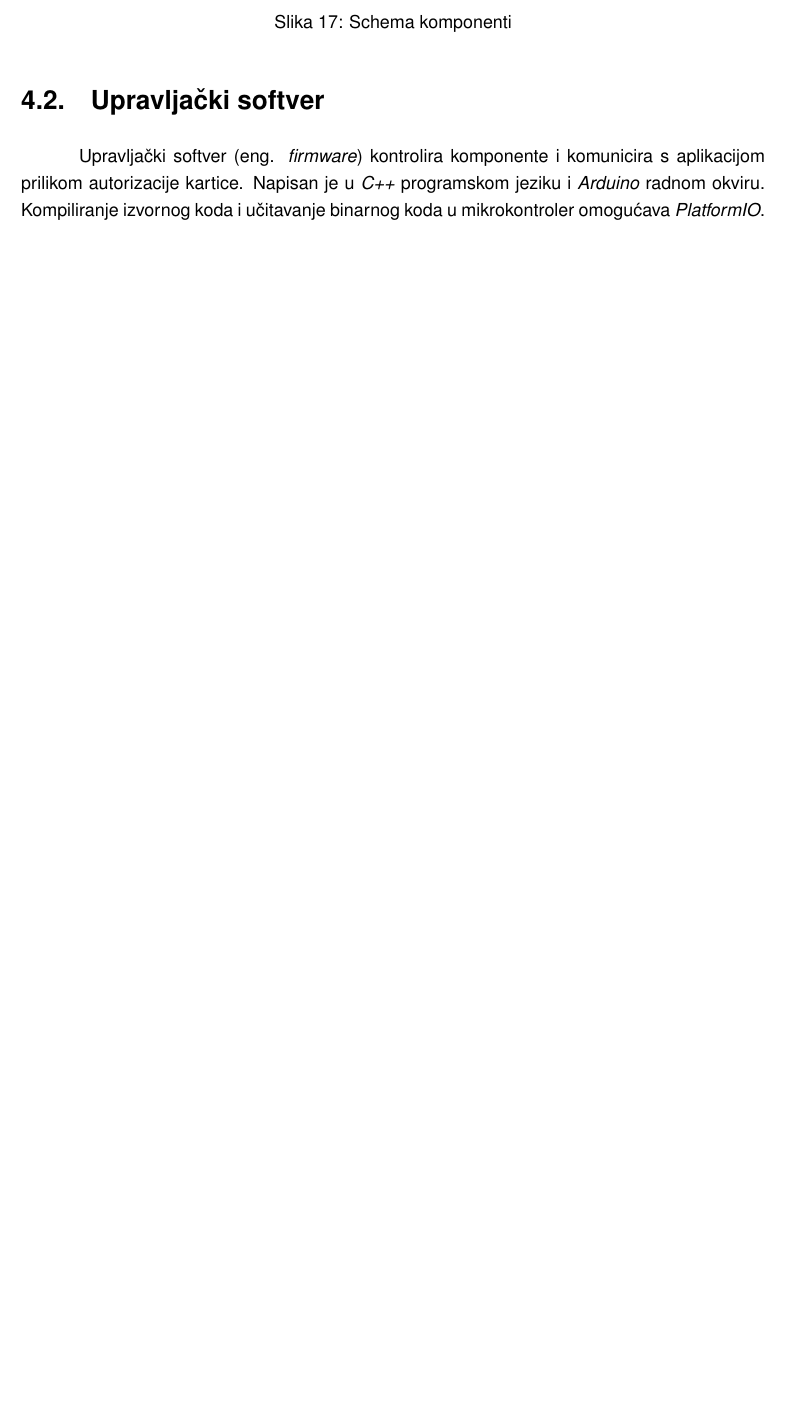
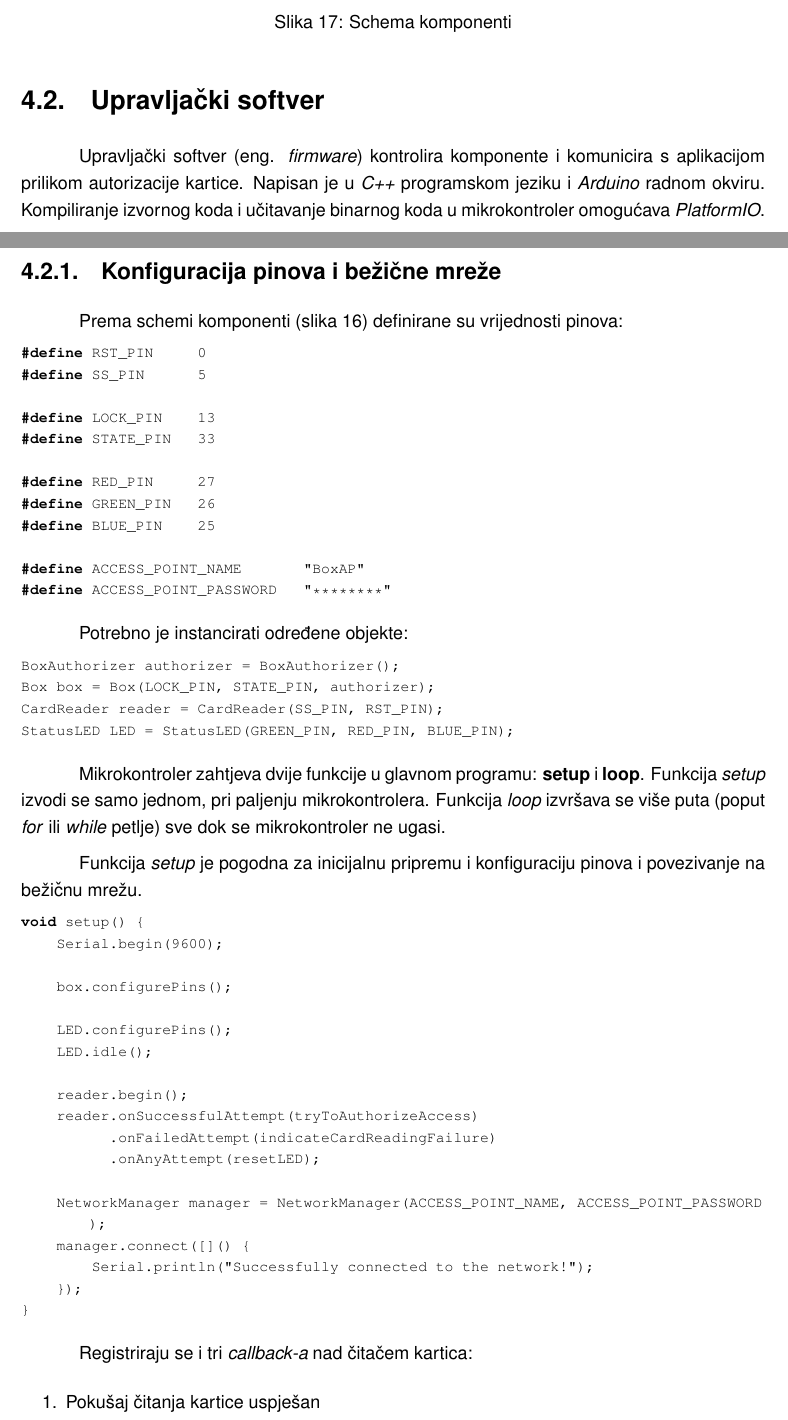
Before and after one commit to sudocovik/zavrsni-rad-document, a LaTeX document (src/main.tex, which reads src/sections/safe/firmware.tex): part of page 38 of 43 before the commit and two parts of pages 38 and 39 of 45 after it, the two joined at a grey line, cut so that both start at the same text, the shorter picture padded with empty space. Compiled offline with pdfLaTeX.

Commit message:
Describe pin & wifi config

```diff
--- a/src/sections/safe/firmware.tex
+++ b/src/sections/safe/firmware.tex
@@ -2,3 +2,65 @@ Upravljački softver (eng. \textit{firmware}) kontrolira komponente i komunicira
 kartice.
 Napisan je u \textit{C++} programskom jeziku i \textit{Arduino} radnom okviru.
 Kompiliranje izvornog koda i učitavanje binarnog koda u mikrokontroler omogućava \textit{PlatformIO}.
+
+\subsection{Konfiguracija pinova i bežične mreže}
+
+Prema schemi komponenti (slika~\ref{fig:component-schema}) definirane su vrijednosti pinova:
+
+\begin{lstlisting}[language=C++]
+#define RST_PIN     0
+#define SS_PIN      5
+
+#define LOCK_PIN    13
+#define STATE_PIN   33
+
+#define RED_PIN     27
+#define GREEN_PIN   26
+#define BLUE_PIN    25
+
+#define ACCESS_POINT_NAME       "BoxAP"
+#define ACCESS_POINT_PASSWORD   "********"
+\end{lstlisting}
+
+Potrebno je instancirati određene objekte:
+
+\begin{lstlisting}[language=C++]
+BoxAuthorizer authorizer = BoxAuthorizer();
+Box box = Box(LOCK_PIN, STATE_PIN, authorizer);
+CardReader reader = CardReader(SS_PIN, RST_PIN);
+StatusLED LED = StatusLED(GREEN_PIN, RED_PIN, BLUE_PIN);
+\end{lstlisting}
+
+Mikrokontroler zahtjeva dvije funkcije u glavnom programu: \textbf{setup} i \textbf{loop}.
+Funkcija \textit{setup} izvodi se samo jednom, pri paljenju mikrokontrolera.
+Funkcija \textit{loop} izvršava se više puta (poput \textit{for} ili \textit{while} petlje) sve dok se mikrokontroler
+ne ugasi.
+
+Funkcija \textit{setup} je pogodna za inicijalnu pripremu i konfiguraciju pinova i povezivanje na bežičnu mrežu.
+
+\begin{lstlisting}[language=C++]
+void setup() {
+    Serial.begin(9600);
+
+    box.configurePins();
+
+    LED.configurePins();
+    LED.idle();
+
+    reader.begin();
+    reader.onSuccessfulAttempt(tryToAuthorizeAccess)
+          .onFailedAttempt(indicateCardReadingFailure)
+          .onAnyAttempt(resetLED);
+
+    NetworkManager manager = NetworkManager(ACCESS_POINT_NAME, ACCESS_POINT_PASSWORD);
+    manager.connect([]() {
+        Serial.println("Successfully connected to the network!");
+    });
+}
+\end{lstlisting}
+
+Registriraju se i tri \textit{callback-a} nad čitačem kartica:
+\begin{enumerate}
+    \item Pokušaj čitanja kartice uspješan
+    \item Pokušaj čitanja kartice neuspješan
+    \item Callback koji se uvijek izvršava nakon prva dva
```
Also changed, not shown: src/lib.bib (+7 -0 lines), src/images/wifi-access-point.png (added), src/sections/safe/firmware.tex (44 more changed lines).
